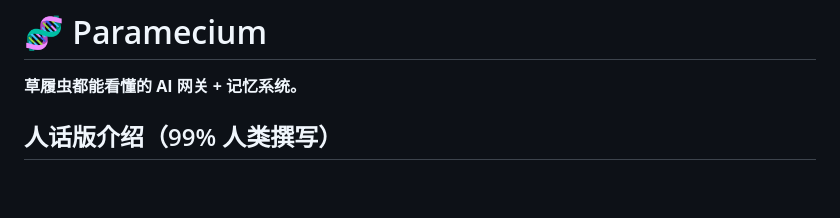
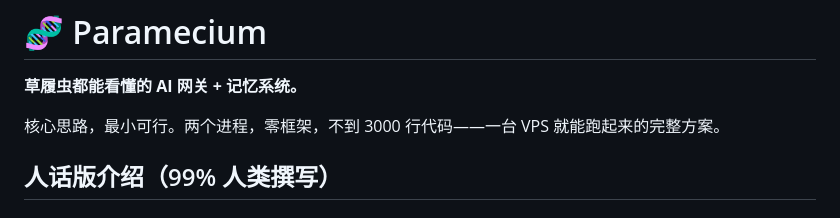
Before and after one commit to Shitsuten/paramecium, a Markdown page: README.md, the part around the change. Rendered like a GitHub page; blank space fills up the shorter version.

Commit message:
Add minimal viable tagline

```diff
--- a/README.md
+++ b/README.md
@@ -1,6 +1,8 @@
 # 🧬 Paramecium
 
 **草履虫都能看懂的 AI 网关 + 记忆系统。**
+
+核心思路，最小可行。两个进程，零框架，不到 3000 行代码——一台 VPS 就能跑起来的完整方案。
 
 ## 人话版介绍（99% 人类撰写）
 
```
